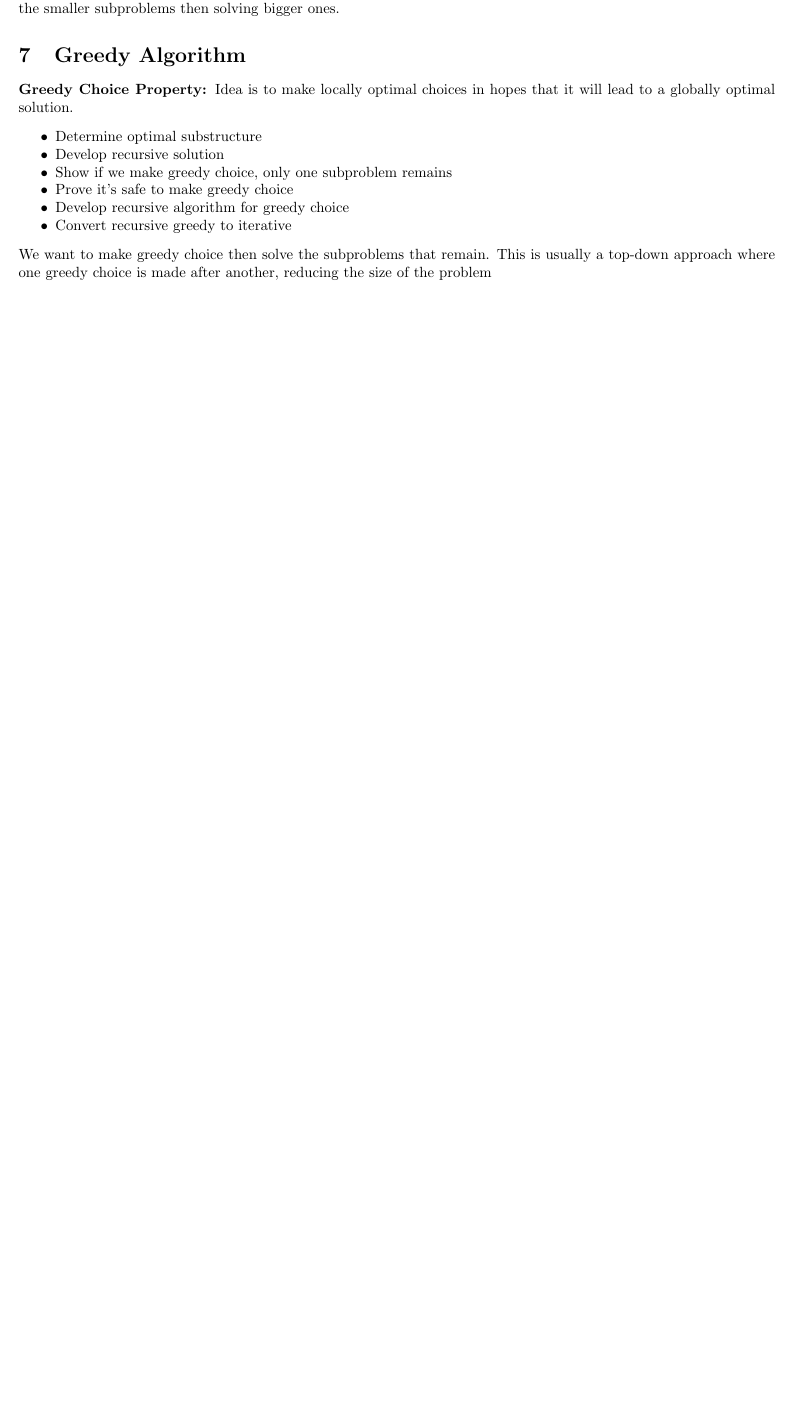
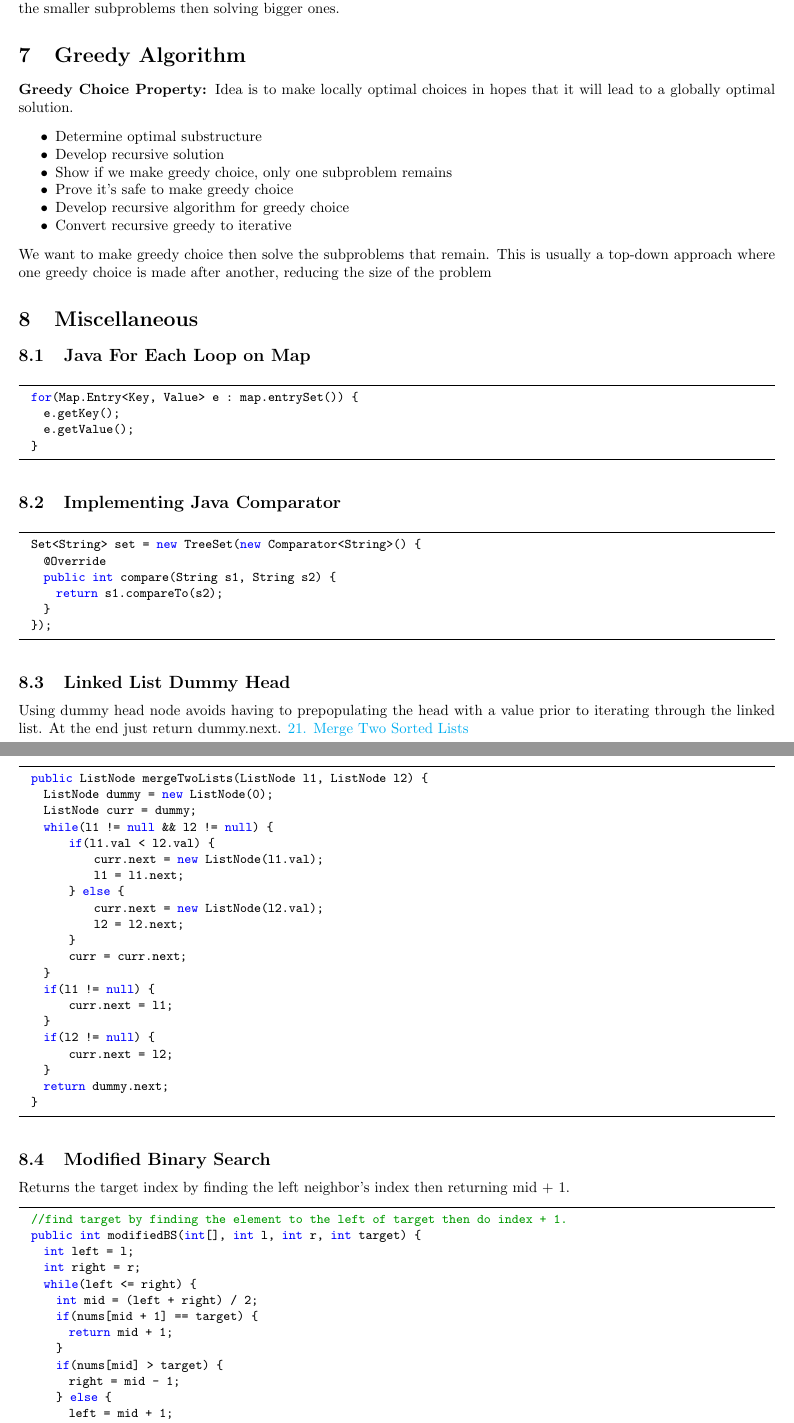
Before and after one commit to michaelli00/InterviewPrep, a LaTeX document (Notes/Notes.tex): part of page 5 of 5 before the commit and two parts of pages 5 and 6 of 6 after it, the two joined at a grey line, cut so that both start at the same text, the shorter picture padded with empty space. Compiled offline with pdfLaTeX.

Commit message:
misc stuff

```diff
--- a/Notes/Notes.tex
+++ b/Notes/Notes.tex
@@ -236,3 +238,62 @@
     \item Convert recursive greedy to iterative
   \end{itemize}
   We want to make greedy choice then solve the subproblems that remain. This is usually a top-down approach where one greedy choice is made after another, reducing the size of the problem
+  \section{Miscellaneous}
+  \subsection{Java For Each Loop on Map}
+  \begin{lstlisting}
+  for(Map.Entry<Key, Value> e : map.entrySet()) {
+    e.getKey();
+    e.getValue();
+  }
+  \end{lstlisting}
+  \subsection{Implementing Java Comparator}
+  \begin{lstlisting}
+  Set<String> set = new TreeSet(new Comparator<String>() {
+    @Override
+    public int compare(String s1, String s2) {
+      return s1.compareTo(s2);
+    }
+  });
+  \end{lstlisting}
+  \subsection{Linked List Dummy Head}
+  Using dummy head node avoids having to prepopulating the head with a value prior to iterating through the linked list. At the end just return dummy.next. \href{https://leetcode.com/problems/merge-two-sorted-lists/}{21. Merge Two Sorted Lists
+}
+  \begin{lstlisting}
+  public ListNode mergeTwoLists(ListNode l1, ListNode l2) {
+    ListNode dummy = new ListNode(0);
+    ListNode curr = dummy;
+    while(l1 != null && l2 != null) {
+        if(l1.val < l2.val) {
+            curr.next = new ListNode(l1.val);
+            l1 = l1.next;
+        } else {
+            curr.next = new ListNode(l2.val);
+            l2 = l2.next;
+        }
+        curr = curr.next;
+    }
+    if(l1 != null) {
+        curr.next = l1;
+    }
+    if(l2 != null) {
+        curr.next = l2;
+    }
+    return dummy.next;
+  }
+  \end{lstlisting}
+  \subsection{Modified Binary Search}
+  Returns the target index by finding the left neighbor's index then returning mid + 1.
+  \begin{lstlisting}
+  //find target by finding the element to the left of target then do index + 1.
+  public int modifiedBS(int[], int l, int r, int target) {
+    int left = l;
+    int right = r;
+    while(left <= right) {
+      int mid = (left + right) / 2;
+      if(nums[mid + 1] == target) {
+        return mid + 1;
+      }
+      if(nums[mid] > target) {
+        right = mid - 1;
+      } else {
+        left = mid + 1;
```
Also changed, not shown: Notes/Notes.pdf, Notes/Notes.tex (13 more changed lines), 5 other files.
